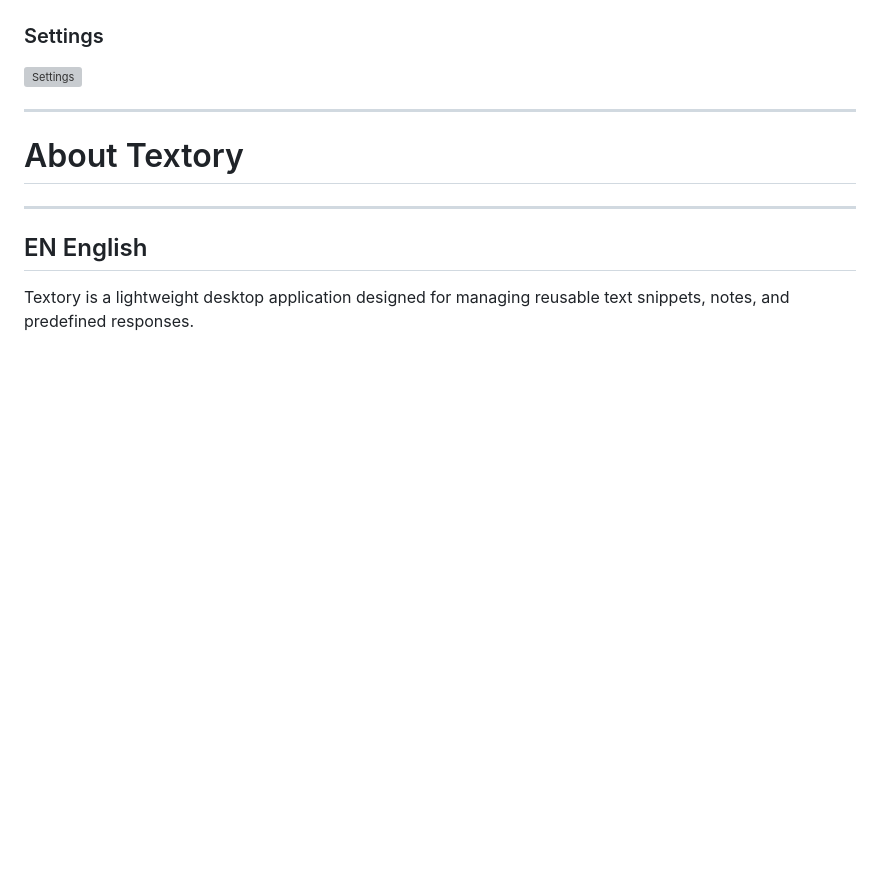
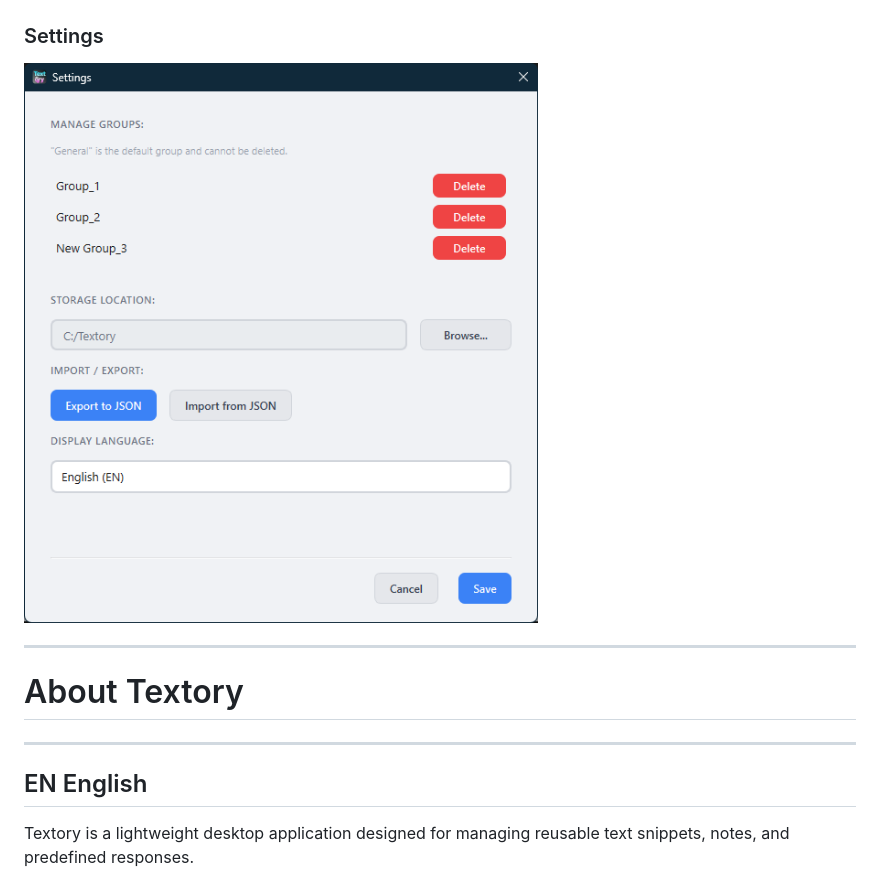
Before and after one commit to Nazir-Amr/Textory, a Markdown page: README.md, the part around the change. Rendered like a GitHub page; blank space fills up the shorter version; grey boxes are pictures that could not be loaded.

Commit message:
Fix typo in settings screenshot filename

```diff
--- a/README.md
+++ b/README.md
@@ -10,7 +10,7 @@
 ![Add Edit](Screenshots/Rich-Text-Formatting.png)
 
 ### Settings
-![Settings](Screenshots/Settings.png)
+![Settings](Screenshots/Setting.png)
 
 
 ---
```
